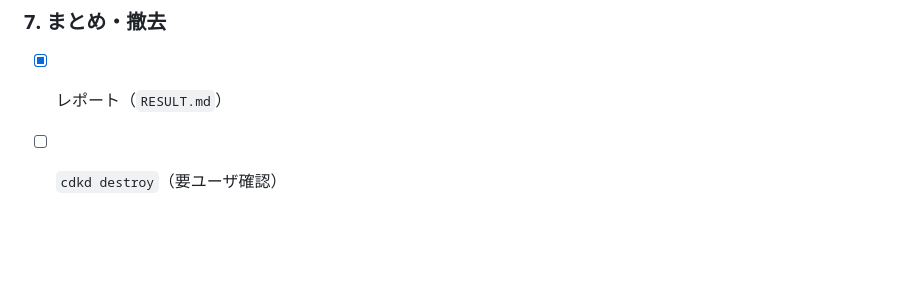
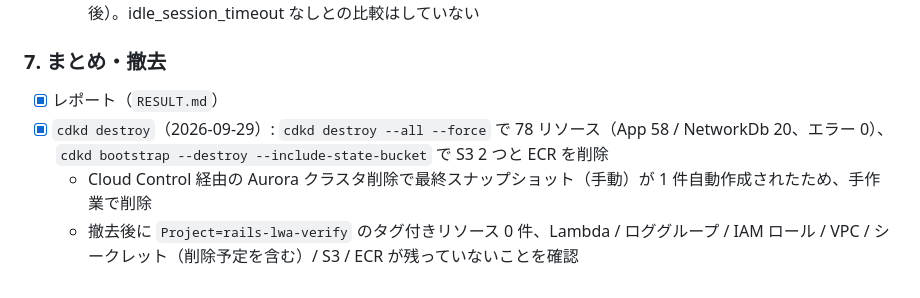
Before and after one commit to kuracchi-enj/rails-on-lambda-web-adapter, a Markdown page: MANIFEST.md, the part around the change. Drawn GitHub-style; blank space fills up the shorter version.

```diff
--- a/MANIFEST.md
+++ b/MANIFEST.md
@@ -91,4 +91,6 @@ Rails 8（通常モード / API モード）を AWS Lambda Web Adapter で動か
 
 ### 7. まとめ・撤去
 - [x] レポート（`RESULT.md`）
-- [ ] `cdkd destroy`（要ユーザ確認）
+- [x] `cdkd destroy`（2026-09-29）: `cdkd destroy --all --force` で 78 リソース（App 58 / NetworkDb 20、エラー 0）、`cdkd bootstrap --destroy --include-state-bucket` で S3 2 つと ECR を削除
+  - Cloud Control 経由の Aurora クラスタ削除で最終スナップショット（手動）が 1 件自動作成されたため、手作業で削除
+  - 撤去後に `Project=rails-lwa-verify` のタグ付きリソース 0 件、Lambda / ロググループ / IAM ロール / VPC / シークレット（削除予定を含む）/ S3 / ECR が残っていないことを確認
```
Also changed, not shown: RESULT.md (+8 -3 lines).
